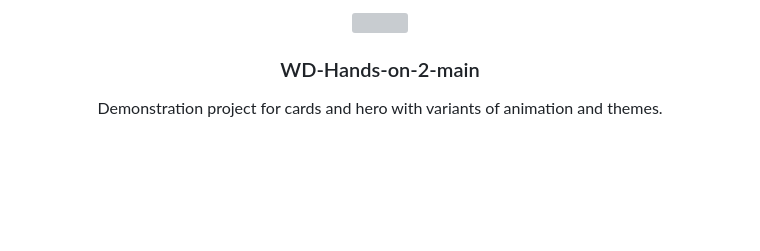
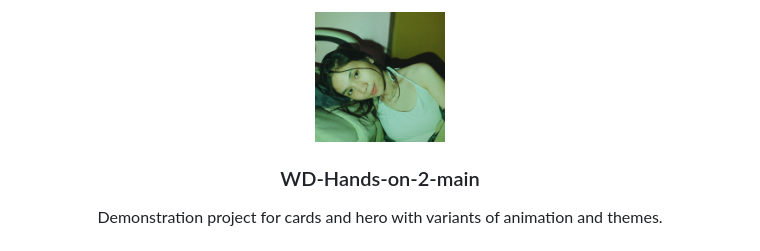
Before and after one commit to valeriecmcho/WD-Hands-On-2-main, a Markdown page: README.md, the part around the change. Drawn GitHub-style; blank space fills up the shorter version; grey boxes are pictures that could not be loaded.

```diff
--- a/README.md
+++ b/README.md
@@ -6,7 +6,7 @@
 <div align="center">
   <a href="https://github.com/ValerieCA/">
   <!-- TODO: If you want to add logo or banner you can add it here -->
-    <img src="./assets/img/valeriepic" width="130" height="100">
+    <img src="./assets/img/valeriepic.jpg" width="130" height="100">
   </a>
 <!-- TODO: Change Title to the name of the title of your Project -->
   <h3 align="center">WD-Hands-on-2-main</h3>
```
